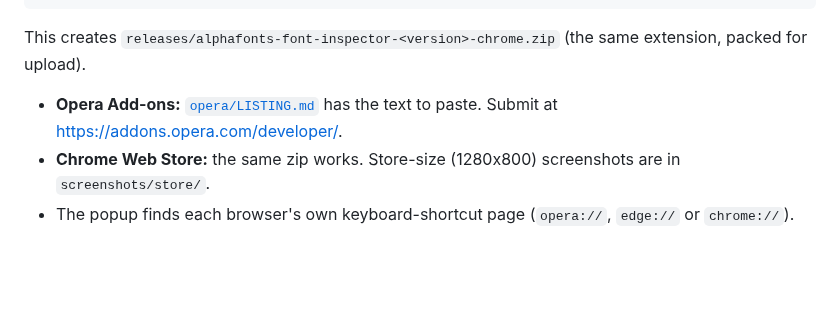
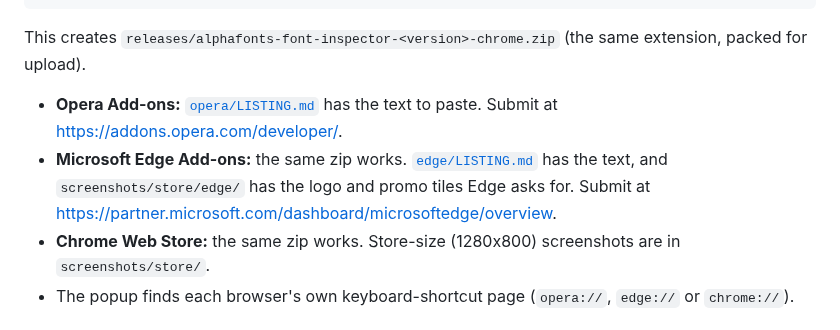
Before and after one commit to tauseeq7/alphafonts-chrome-extension, a Markdown page: README.md, the part around the change. GitHub-like rendering; blank space fills up the shorter version.

Commit message:
Microsoft Edge Add-ons: listing text, 300x300 logo and promo tiles
Co-Authored-By: Claude Sonnet 5.5 <noreply@anthropic.com>
Claude-Session: https://claude.ai/code/session_017yfWFQH32r7Rmbedj6j5u4

```diff
--- a/README.md
+++ b/README.md
@@ -65,6 +65,7 @@ node tools/package.js chrome
 This creates `releases/alphafonts-font-inspector-<version>-chrome.zip` (the same extension, packed for upload).
 
 - **Opera Add-ons:** [`opera/LISTING.md`](opera/LISTING.md) has the text to paste. Submit at <https://addons.opera.com/developer/>.
+- **Microsoft Edge Add-ons:** the same zip works. [`edge/LISTING.md`](edge/LISTING.md) has the text, and `screenshots/store/edge/` has the logo and promo tiles Edge asks for. Submit at <https://partner.microsoft.com/dashboard/microsoftedge/overview>.
 - **Chrome Web Store:** the same zip works. Store-size (1280x800) screenshots are in `screenshots/store/`.
 - The popup finds each browser's own keyboard-shortcut page (`opera://`, `edge://` or `chrome://`).
 
```
Also changed, not shown: edge/LISTING.md (added, +76 -0 lines), screenshots/store/edge/large-tile-1400x560.png (added), screenshots/store/edge/logo-300x300.png (added), screenshots/store/edge/small-tile-440x280.png (added).
